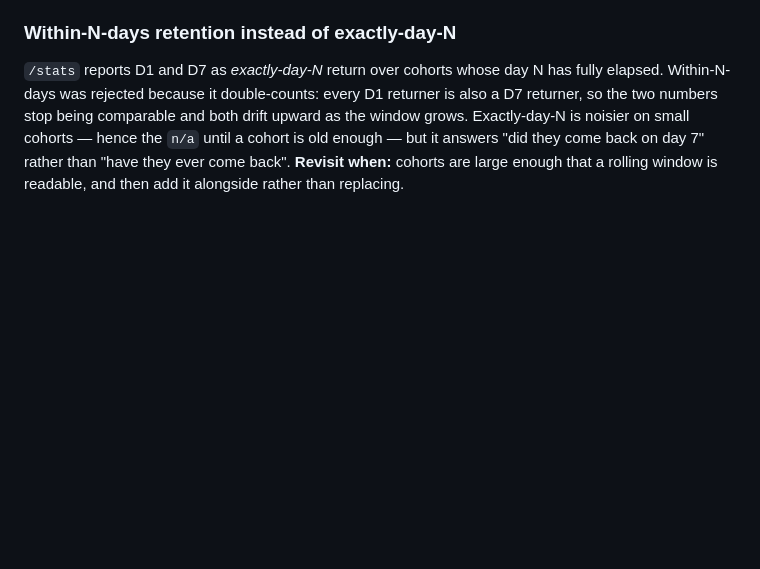
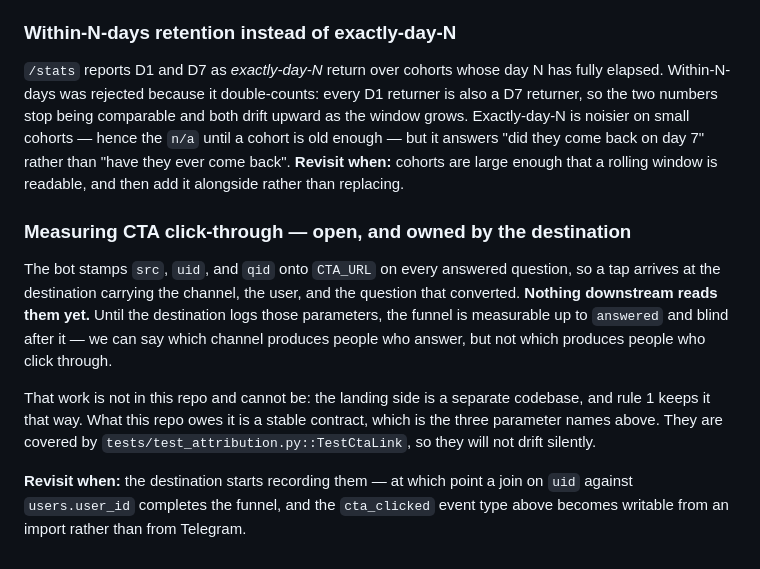
Before and after one commit to nadimiiscgit/cohort_distribution, a Markdown page: NOTES.md, the part around the change. GitHub-like rendering; blank space fills up the shorter version.

Commit message:
Record the open CTA measurement dependency
The bot's half of click attribution is done and tested — src/uid/qid are
stamped on every CTA link. The other half belongs to whatever CTA_URL points
at, which is a separate codebase by rule 1. Writing down which side owes what,
so the gap is a known handover rather than a thing rediscovered in a month.

Co-Authored-By: Claude Opus 5 <noreply@anthropic.com>
Claude-Session: https://claude.ai/code/session_01Bd4Jg2JLWCHjkTAaKtCkae

```diff
--- a/NOTES.md
+++ b/NOTES.md
@@ -211,3 +211,21 @@ cohorts — hence the `n/a` until a cohort is old enough — but it answers "did
 they come back on day 7" rather than "have they ever come back".
 **Revisit when:** cohorts are large enough that a rolling window is readable,
 and then add it alongside rather than replacing.
+
+### Measuring CTA click-through — open, and owned by the destination
+The bot stamps `src`, `uid`, and `qid` onto `CTA_URL` on every answered
+question, so a tap arrives at the destination carrying the channel, the user,
+and the question that converted. **Nothing downstream reads them yet.** Until
+the destination logs those parameters, the funnel is measurable up to
+`answered` and blind after it — we can say which channel produces people who
+answer, but not which produces people who click through.
+
+That work is not in this repo and cannot be: the landing side is a separate
+codebase, and rule 1 keeps it that way. What this repo owes it is a stable
+contract, which is the three parameter names above. They are covered by
+`tests/test_attribution.py::TestCtaLink`, so they will not drift silently.
+
+**Revisit when:** the destination starts recording them — at which point a
+join on `uid` against `users.user_id` completes the funnel, and the
+`cta_clicked` event type above becomes writable from an import rather than
+from Telegram.
```
